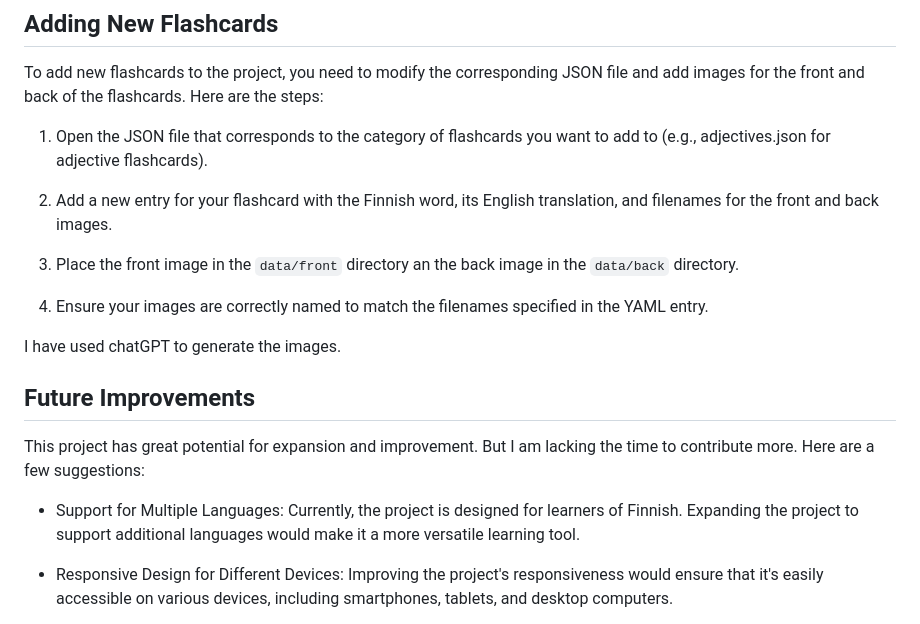
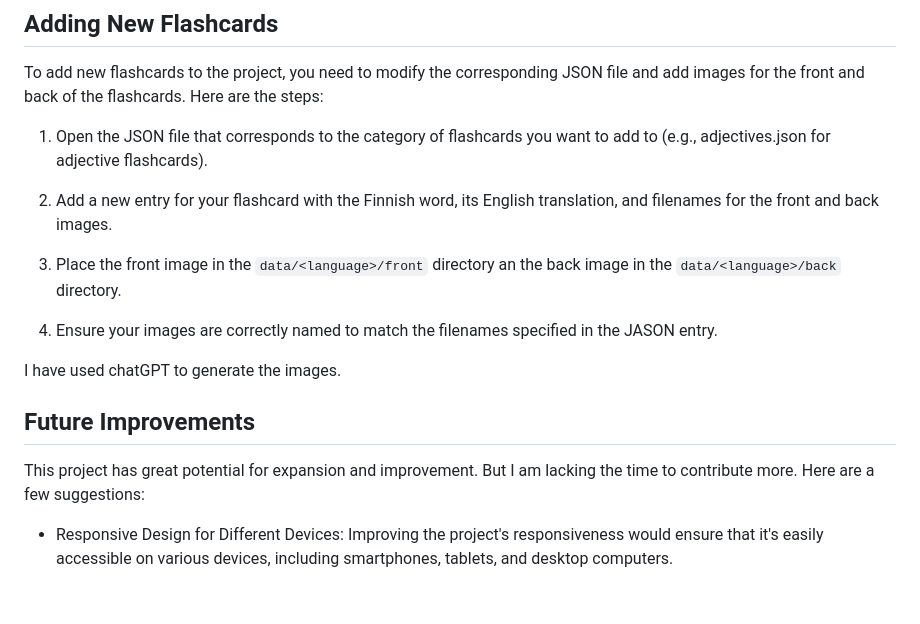
Before and after one commit to doruirimescu/flashcards, a Markdown page: readme.md, the part around the change. GitHub-like rendering; blank space fills up the shorter version.

```diff
--- a/readme.md
+++ b/readme.md
@@ -49,15 +49,13 @@ To add new flashcards to the project, you need to modify the corresponding JSON
 
 2. Add a new entry for your flashcard with the Finnish word, its English translation, and filenames for the front and back images.
 
-3. Place the front image in the `data/front` directory an the back image in the `data/back` directory.
-4. Ensure your images are correctly named to match the filenames specified in the YAML entry.
+3. Place the front image in the `data/<language>/front` directory an the back image in the `data/<language>/back` directory.
+4. Ensure your images are correctly named to match the filenames specified in the JASON entry.
 
 I have used chatGPT to generate the images.
 
 ## Future Improvements
 This project has great potential for expansion and improvement. But I am lacking the time to contribute more. Here are a few suggestions:
-
-* Support for Multiple Languages: Currently, the project is designed for learners of Finnish. Expanding the project to support additional languages would make it a more versatile learning tool.
 
 * Responsive Design for Different Devices: Improving the project's responsiveness would ensure that it's easily accessible on various devices, including smartphones, tablets, and desktop computers.
 
```
